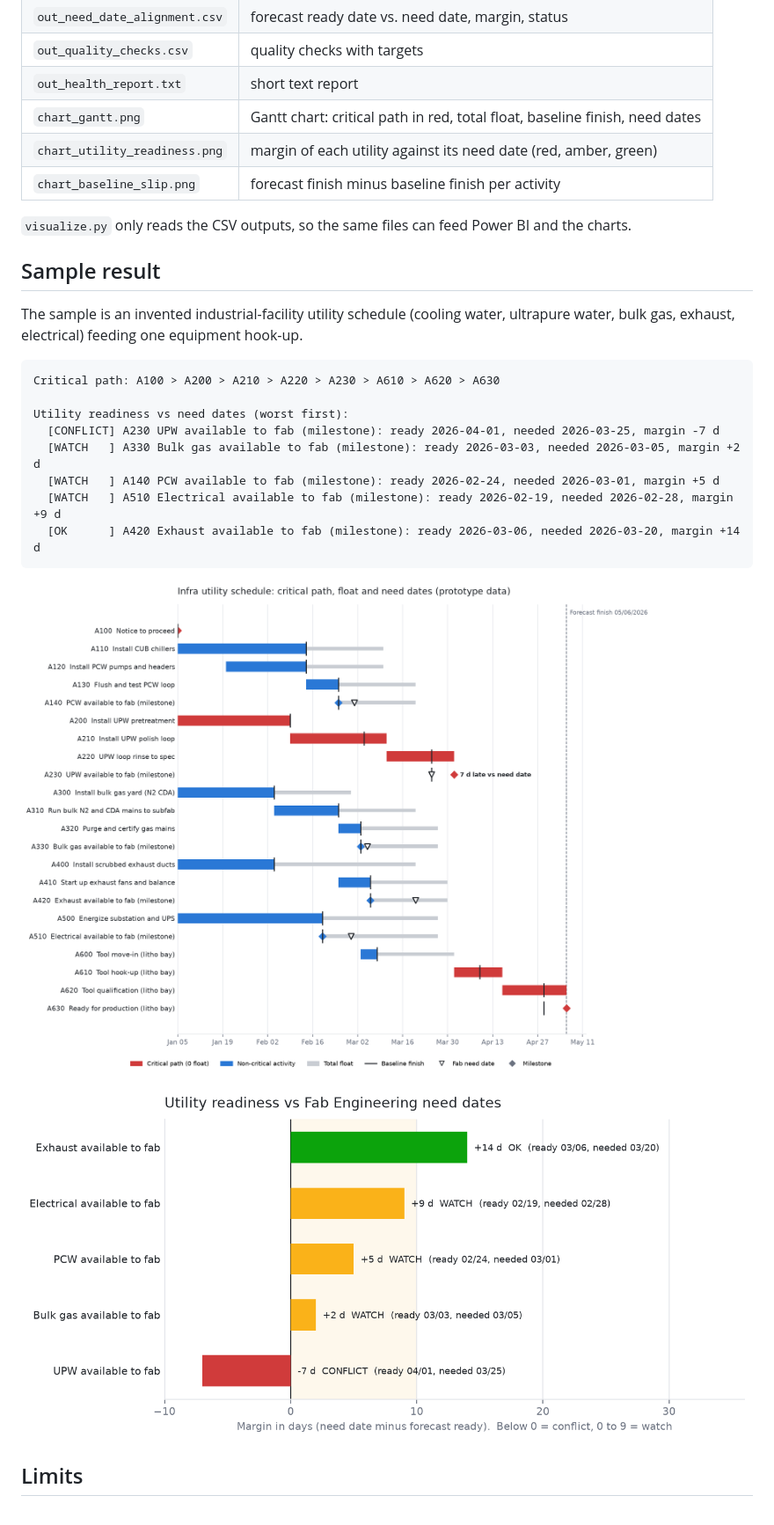
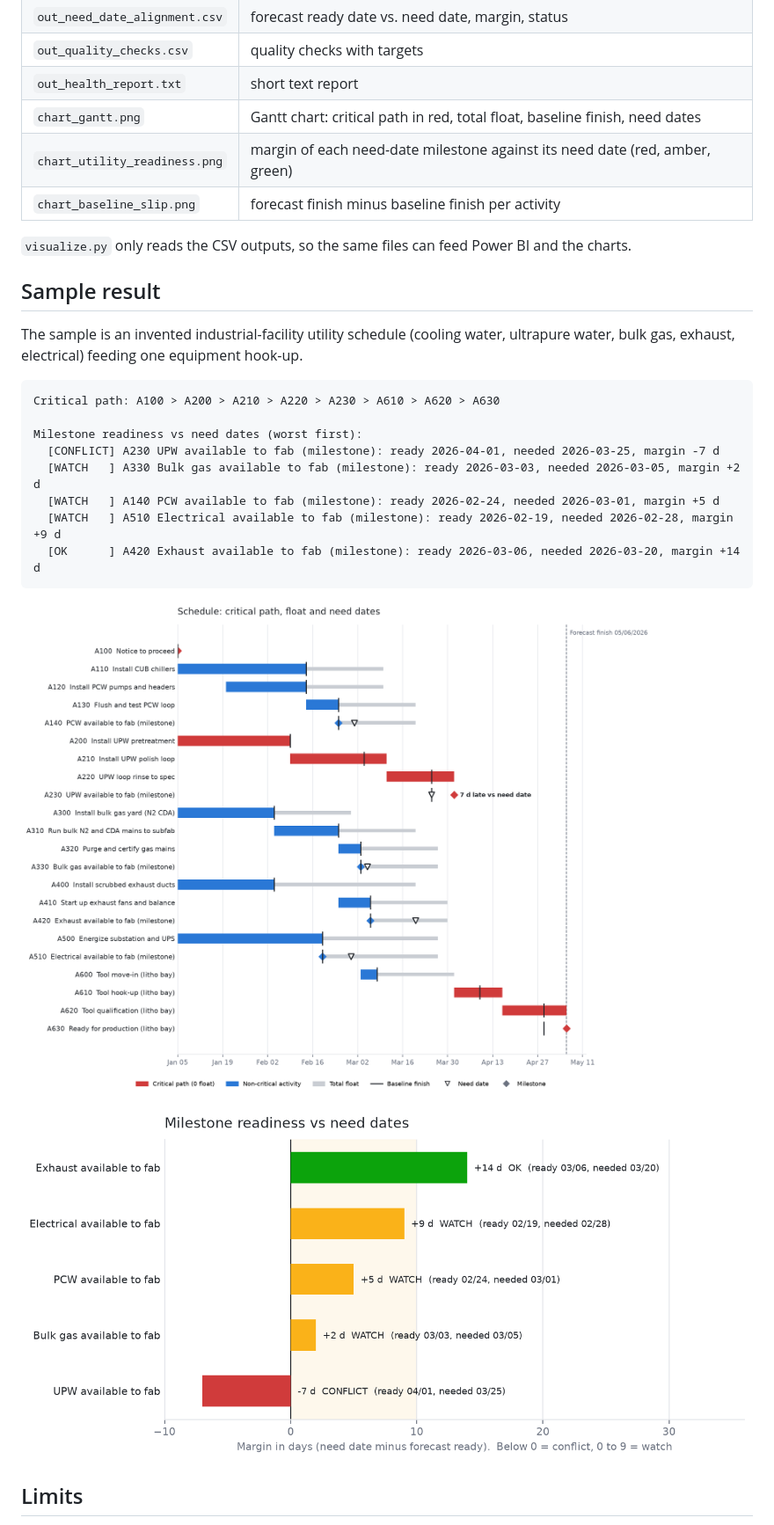
Before and after one commit to Kouroshie/schedule-health, a Markdown page: README.md, the part around one of its changes. Shown at 88% size. Drawn GitHub-style; pictures changed too: chart_gantt.png, chart_utility_readiness.png.

````diff
--- a/README.md
+++ b/README.md
@@ -88,7 +113,7 @@ Link syntax in `predecessors` (separated by `;`): `A130` (finish-to-start), `A11
 | `out_quality_checks.csv` | quality checks with targets |
 | `out_health_report.txt` | short text report |
 | `chart_gantt.png` | Gantt chart: critical path in red, total float, baseline finish, need dates |
-| `chart_utility_readiness.png` | margin of each utility against its need date (red, amber, green) |
+| `chart_utility_readiness.png` | margin of each need-date milestone against its need date (red, amber, green) |
 | `chart_baseline_slip.png` | forecast finish minus baseline finish per activity |
 
 `visualize.py` only reads the CSV outputs, so the same files can feed Power BI and the charts.
@@ -101,7 +126,7 @@ water, bulk gas, exhaust, electrical) feeding one equipment hook-up.
 ```
 Critical path: A100 > A200 > A210 > A220 > A230 > A610 > A620 > A630
 
-Utility readiness vs need dates (worst first):
+Milestone readiness vs need dates (worst first):
   [CONFLICT] A230 UPW available to fab (milestone): ready 2026-04-01, needed 2026-03-25, margin -7 d
   [WATCH   ] A330 Bulk gas available to fab (milestone): ready 2026-03-03, needed 2026-03-05, margin +2 d
   [WATCH   ] A140 PCW available to fab (milestone): ready 2026-02-24, needed 2026-03-01, margin +5 d
````
Also changed, not shown: other parts of README.md (+38 -13 lines), 8 other files.
